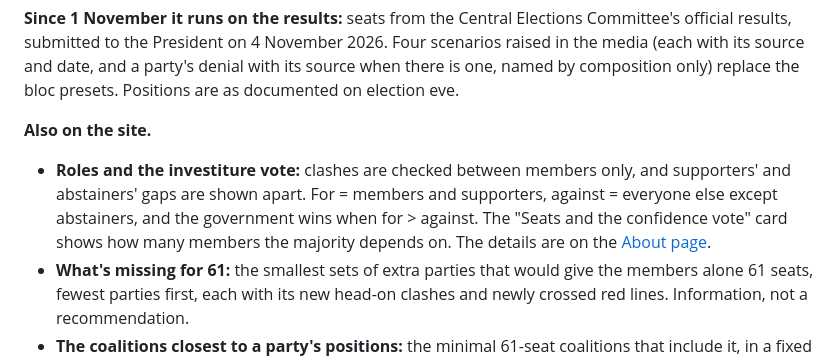
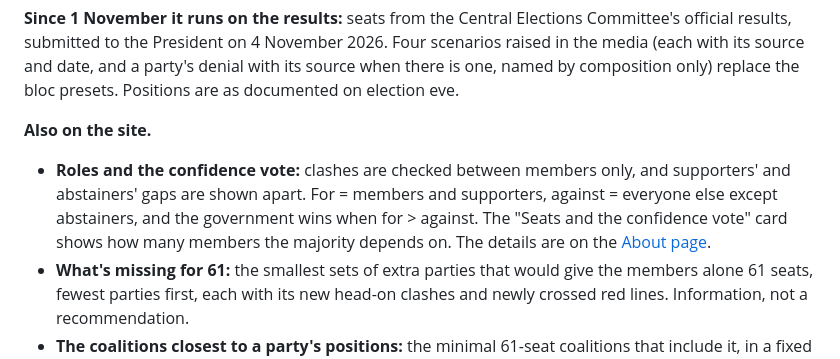
Before and after one commit to Lioo7/mi-im-mi, a Markdown page: README.md, the part around one of its changes. Drawn GitHub-style.

Commit message:
docs: README flow diagram top-down, Data above Checks and deploy, and "confidence vote" throughout the English
Co-Authored-By: Claude Opus 5.5 <noreply@anthropic.com>

```diff
--- a/README.md
+++ b/README.md
@@ -189,7 +199,7 @@ axe ו-Lighthouse רצים דרך `npx` בגרסאות נעולות (ההורד
 **Since 1 November it runs on the results:** seats from the Central Elections Committee's official results, submitted to the President on 4 November 2026. Four scenarios raised in the media (each with its source and date, and a party's denial with its source when there is one, named by composition only) replace the bloc presets. Positions are as documented on election eve.
 
 **Also on the site.**
-- **Roles and the investiture vote:** clashes are checked between members only, and supporters' and abstainers' gaps are shown apart. For = members and supporters, against = everyone else except abstainers, and the government wins when for > against. The "Seats and the confidence vote" card shows how many members the majority depends on. The details are on the [About page](https://mi-im-mi-2026.netlify.app/#method).
+- **Roles and the confidence vote:** clashes are checked between members only, and supporters' and abstainers' gaps are shown apart. For = members and supporters, against = everyone else except abstainers, and the government wins when for > against. The "Seats and the confidence vote" card shows how many members the majority depends on. The details are on the [About page](https://mi-im-mi-2026.netlify.app/#method).
 - **What's missing for 61:** the smallest sets of extra parties that would give the members alone 61 seats, fewest parties first, each with its new head-on clashes and newly crossed red lines. Information, not a recommendation.
 - **The coalitions closest to a party's positions:** the minimal 61-seat coalitions that include it, in a fixed order with no weights (its own red lines crossed, its head-on clashes, head-on clashes in the whole coalition, agreement, seats). Coalitions with a partner silent on 3+ topics are listed apart, on request, with a warning. Information, not a recommendation.
 - **What you can do here:** three cards on the home page: build a coalition, find the coalitions for a party, compare two parties.
```
Also changed, not shown: other parts of README.md (+13 -3 lines).
